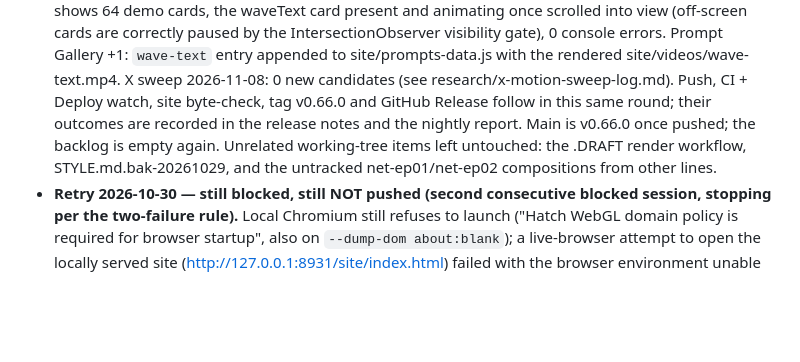
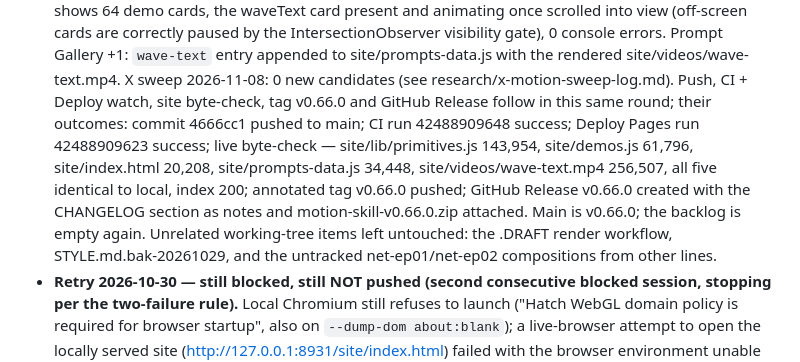
Before and after one commit to sunjiali/motion-primitives, a Markdown page: CHANGELOG.md, the part around the change. Rendered like a GitHub page; blank space fills up the shorter version.

Commit message:
docs: record v0.66.0 release verification outcomes (CI/Deploy runs, live byte-check)

```diff
--- a/CHANGELOG.md
+++ b/CHANGELOG.md
@@ -74,11 +74,18 @@ All notable changes to motion-primitives are documented here.
   site/videos/wave-text.mp4. X sweep 2026-11-08: 0 new candidates
   (see research/x-motion-sweep-log.md). Push, CI + Deploy watch,
   site byte-check, tag v0.66.0 and GitHub Release follow in this
-  same round; their outcomes are recorded in the release notes
-  and the nightly report. Main is v0.66.0 once pushed; the backlog
-  is empty again. Unrelated working-tree items left untouched: the
-  .DRAFT render workflow, STYLE.md.bak-20261029, and the
-  untracked net-ep01/net-ep02 compositions from other lines.
+  same round; their outcomes: commit 4666cc1 pushed to main; CI
+  run 42488909648 success; Deploy Pages run 42488909623 success;
+  live byte-check — site/lib/primitives.js 143,954,
+  site/demos.js 61,796, site/index.html 20,208,
+  site/prompts-data.js 34,448, site/videos/wave-text.mp4 256,507,
+  all five identical to local, index 200; annotated tag v0.66.0
+  pushed; GitHub Release v0.66.0 created with the CHANGELOG
+  section as notes and motion-skill-v0.66.0.zip attached. Main is
+  v0.66.0; the backlog is empty again. Unrelated working-tree
+  items left untouched: the .DRAFT render workflow,
+  STYLE.md.bak-20261029, and the untracked net-ep01/net-ep02
+  compositions from other lines.
 - **Retry 2026-10-30 — still blocked, still NOT pushed (second
   consecutive blocked session, stopping per the two-failure rule).**
   Local Chromium still refuses to launch ("Hatch WebGL domain
```
